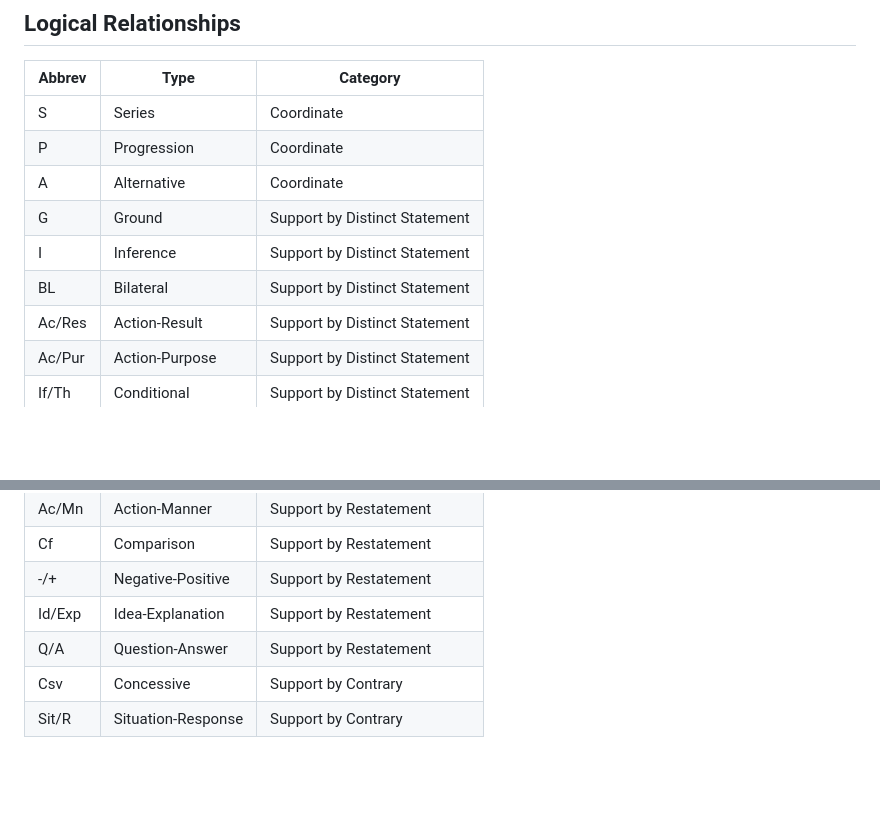
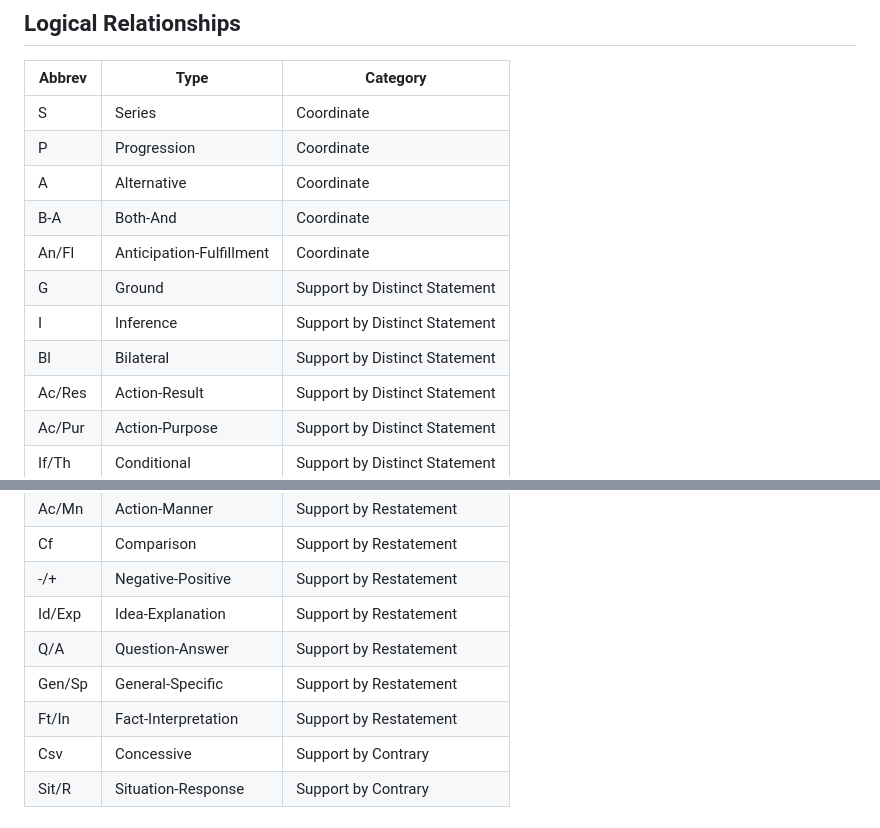
Before and after one commit to josiahhoi/discourse-analysis, a Markdown page: README.md, 2 parts joined by grey strips. Drawn GitHub-style; blank space fills up the shorter version.

Commit message:
docs: update logical relationships table in README

```diff
--- a/README.md
+++ b/README.md
@@ -83,9 +83,11 @@ A powerful Bible study tool for diagramming the logical structure of Scripture u
 | S | Series | Coordinate |
 | P | Progression | Coordinate |
 | A | Alternative | Coordinate |
+| B-A | Both-And | Coordinate |
+| An/Fl | Anticipation-Fulfillment | Coordinate |
 | G | Ground | Support by Distinct Statement |
 | I | Inference | Support by Distinct Statement |
-| BL | Bilateral | Support by Distinct Statement |
+| Bl | Bilateral | Support by Distinct Statement |
 | Ac/Res | Action-Result | Support by Distinct Statement |
 | Ac/Pur | Action-Purpose | Support by Distinct Statement |
 | If/Th | Conditional | Support by Distinct Statement |
@@ -96,6 +98,8 @@ A powerful Bible study tool for diagramming the logical structure of Scripture u
 | -/+ | Negative-Positive | Support by Restatement |
 | Id/Exp | Idea-Explanation | Support by Restatement |
 | Q/A | Question-Answer | Support by Restatement |
+| Gen/Sp | General-Specific | Support by Restatement |
+| Ft/In | Fact-Interpretation | Support by Restatement |
 | Csv | Concessive | Support by Contrary |
 | Sit/R | Situation-Response | Support by Contrary |
 
```
